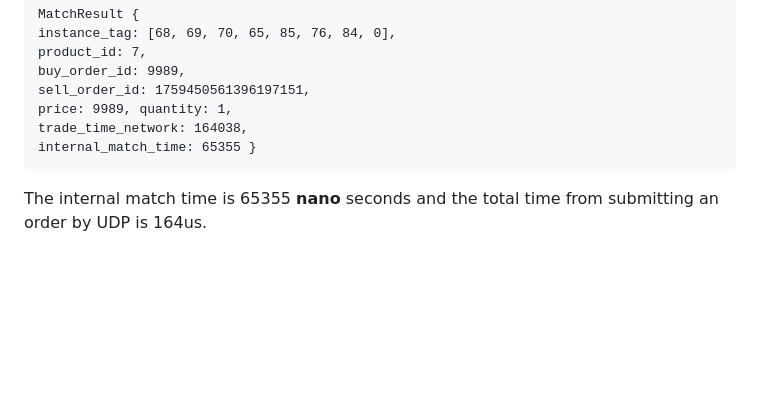
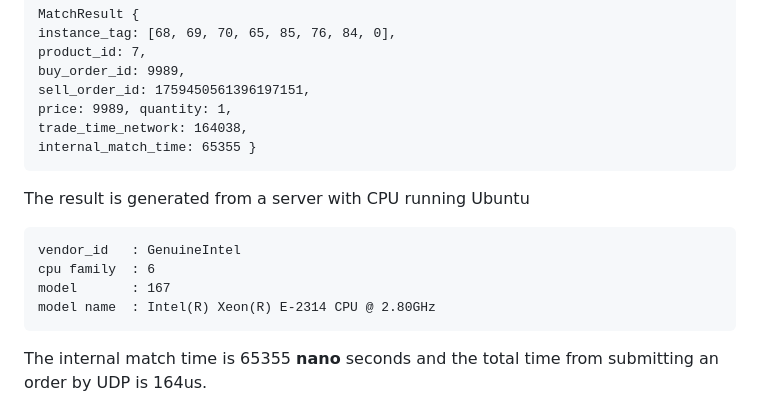
Before and after one commit to philipgreat/lighting-match-engine-core, a Markdown page: README.md, the part around the change. Rendered like a GitHub page; blank space fills up the shorter version.

Commit message:
🚀enhance doc

````diff
--- a/README.md
+++ b/README.md
@@ -94,6 +94,15 @@ trade_time_network: 164038,
 internal_match_time: 65355 }
 ```
 
+The result is generated from a server with CPU running Ubuntu
+
+```
+vendor_id	: GenuineIntel
+cpu family	: 6
+model		: 167
+model name	: Intel(R) Xeon(R) E-2314 CPU @ 2.80GHz
+```
+
 The internal match time is 65355 **nano** seconds and the total time from submitting an order by UDP is 164us.
 
 
````
